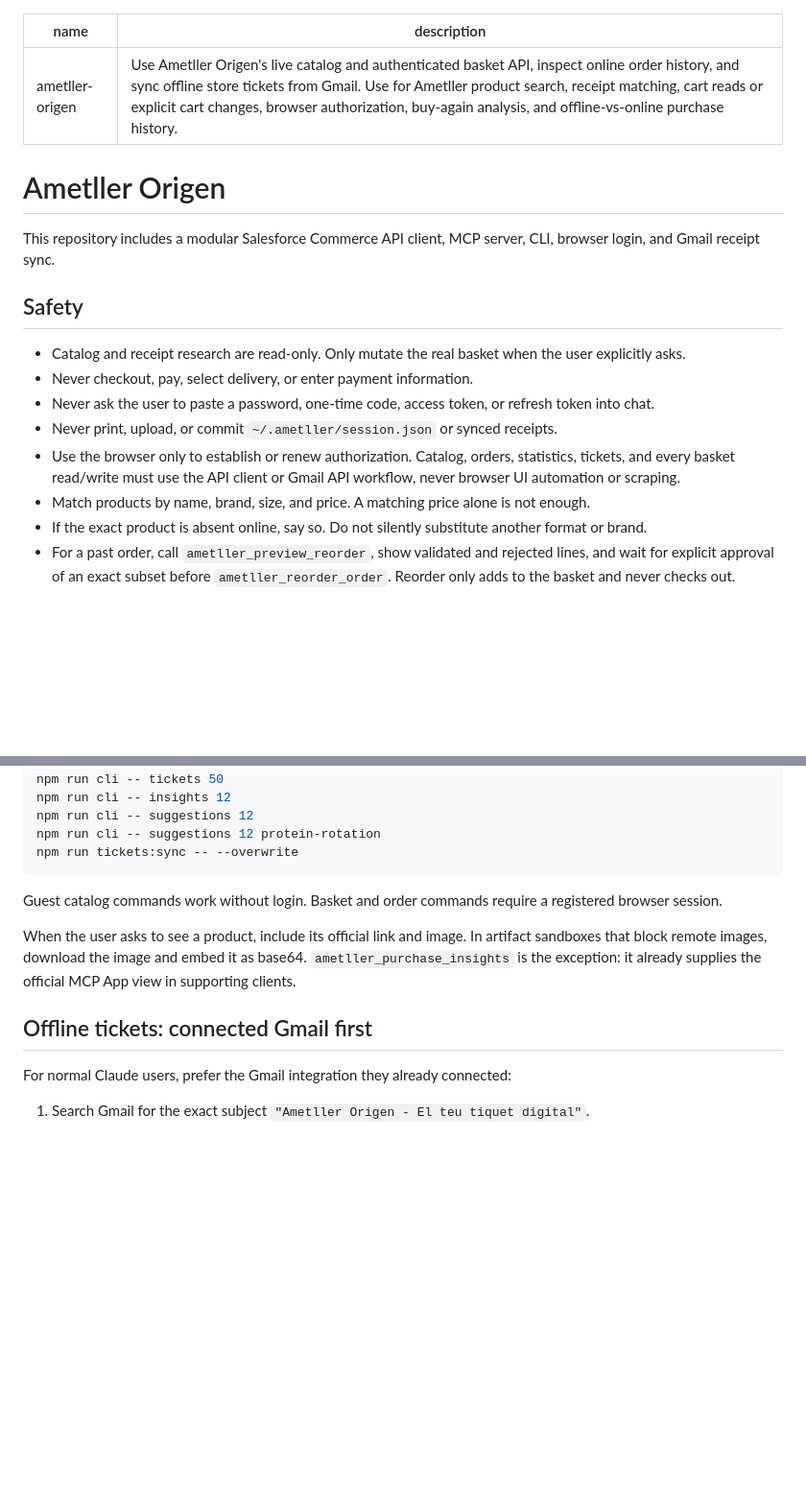
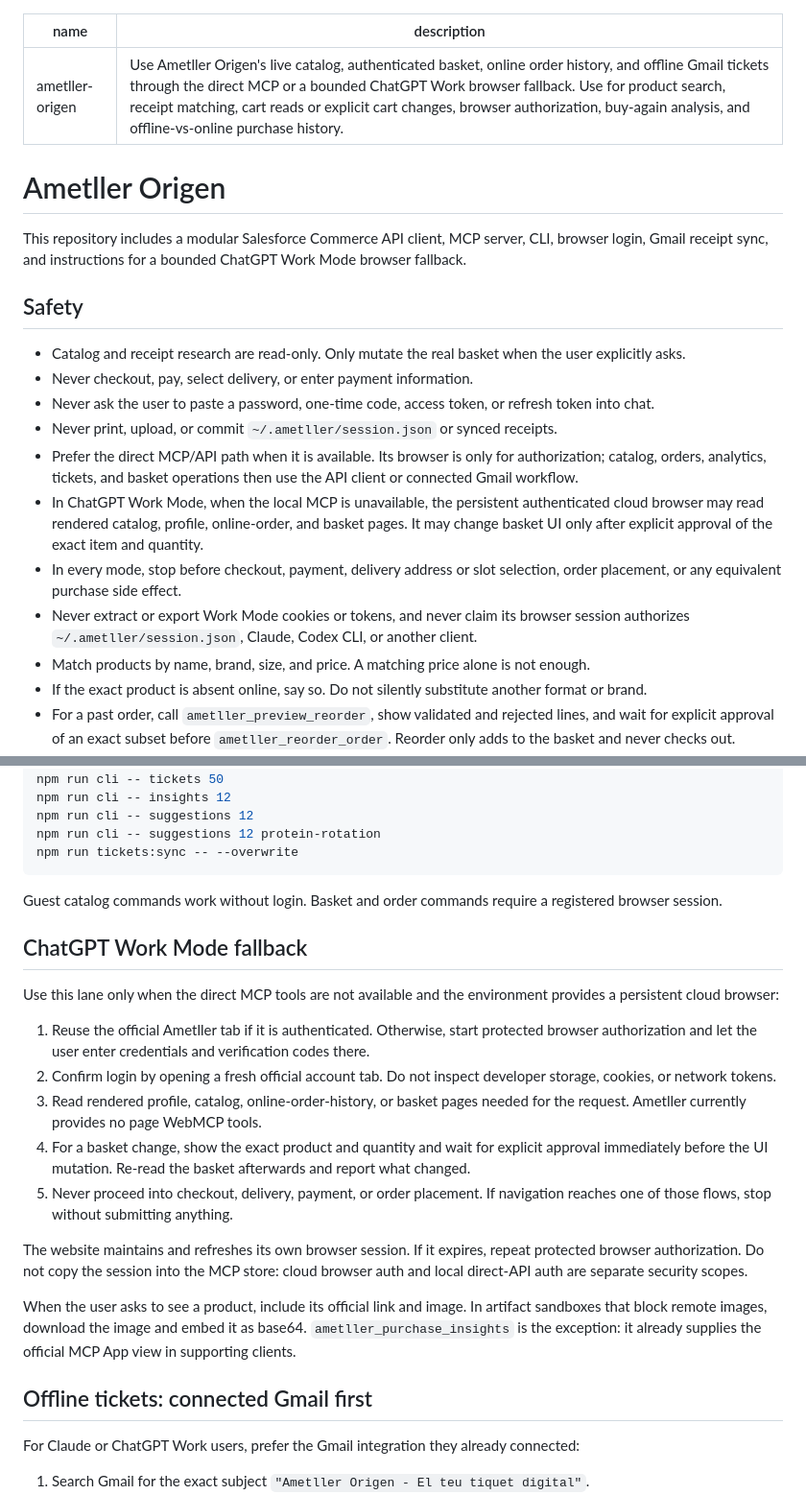
Before and after one commit to denya/ametller-origen-skill, a Markdown page: SKILL.md, 2 parts joined by grey strips. Shown at 96% size. Rendered like a GitHub page; blank space fills up the shorter version.

Commit message:
Document ChatGPT Work browser authentication

```diff
--- a/SKILL.md
+++ b/SKILL.md
@@ -1,11 +1,11 @@
 ---
 name: ametller-origen
-description: Use Ametller Origen's live catalog and authenticated basket API, inspect online order history, and sync offline store tickets from Gmail. Use for Ametller product search, receipt matching, cart reads or explicit cart changes, browser authorization, buy-again analysis, and offline-vs-online purchase history.
+description: Use Ametller Origen's live catalog, authenticated basket, online order history, and offline Gmail tickets through the direct MCP or a bounded ChatGPT Work browser fallback. Use for product search, receipt matching, cart reads or explicit cart changes, browser authorization, buy-again analysis, and offline-vs-online purchase history.
 ---
 
 # Ametller Origen
 
-This repository includes a modular Salesforce Commerce API client, MCP server, CLI, browser login, and Gmail receipt sync.
+This repository includes a modular Salesforce Commerce API client, MCP server, CLI, browser login, Gmail receipt sync, and instructions for a bounded ChatGPT Work Mode browser fallback.
 
 ## Safety
 
@@ -13,7 +13,10 @@ This repository includes a modular Salesforce Commerce API client, MCP server, C
 - Never checkout, pay, select delivery, or enter payment information.
 - Never ask the user to paste a password, one-time code, access token, or refresh token into chat.
 - Never print, upload, or commit `~/.ametller/session.json` or synced receipts.
-- Use the browser only to establish or renew authorization. Catalog, orders, statistics, tickets, and every basket read/write must use the API client or Gmail API workflow, never browser UI automation or scraping.
+- Prefer the direct MCP/API path when it is available. Its browser is only for authorization; catalog, orders, analytics, tickets, and basket operations then use the API client or connected Gmail workflow.
+- In ChatGPT Work Mode, when the local MCP is unavailable, the persistent authenticated cloud browser may read rendered catalog, profile, online-order, and basket pages. It may change basket UI only after explicit approval of the exact item and quantity.
+- In every mode, stop before checkout, payment, delivery address or slot selection, order placement, or any equivalent purchase side effect.
+- Never extract or export Work Mode cookies or tokens, and never claim its browser session authorizes `~/.ametller/session.json`, Claude, Codex CLI, or another client.
 - Match products by name, brand, size, and price. A matching price alone is not enough.
 - If the exact product is absent online, say so. Do not silently substitute another format or brand.
 - For a past order, call `ametller_preview_reorder`, show validated and rejected lines, and wait for explicit approval of an exact subset before `ametller_reorder_order`. Reorder only adds to the basket and never checks out.
@@ -51,11 +54,23 @@ npm run tickets:sync -- --overwrite
 
 Guest catalog commands work without login. Basket and order commands require a registered browser session.
 
+## ChatGPT Work Mode fallback
+
+Use this lane only when the direct MCP tools are not available and the environment provides a persistent cloud browser:
+
+1. Reuse the official Ametller tab if it is authenticated. Otherwise, start protected browser authorization and let the user enter credentials and verification codes there.
+2. Confirm login by opening a fresh official account tab. Do not inspect developer storage, cookies, or network tokens.
+3. Read rendered profile, catalog, online-order-history, or basket pages needed for the request. Ametller currently provides no page WebMCP tools.
+4. For a basket change, show the exact product and quantity and wait for explicit approval immediately before the UI mutation. Re-read the basket afterwards and report what changed.
+5. Never proceed into checkout, delivery, payment, or order placement. If navigation reaches one of those flows, stop without submitting anything.
+
+The website maintains and refreshes its own browser session. If it expires, repeat protected browser authorization. Do not copy the session into the MCP store: cloud browser auth and local direct-API auth are separate security scopes.
+
 When the user asks to see a product, include its official link and image. In artifact sandboxes that block remote images, download the image and embed it as base64. `ametller_purchase_insights` is the exception: it already supplies the official MCP App view in supporting clients.
 
 ## Offline tickets: connected Gmail first
 
-For normal Claude users, prefer the Gmail integration they already connected:
+For Claude or ChatGPT Work users, prefer the Gmail integration they already connected:
 
 1. Search Gmail for the exact subject `"Ametller Origen - El teu tiquet digital"`.
 2. Read the matching message bodies without changing labels, read state, or message contents.
```
